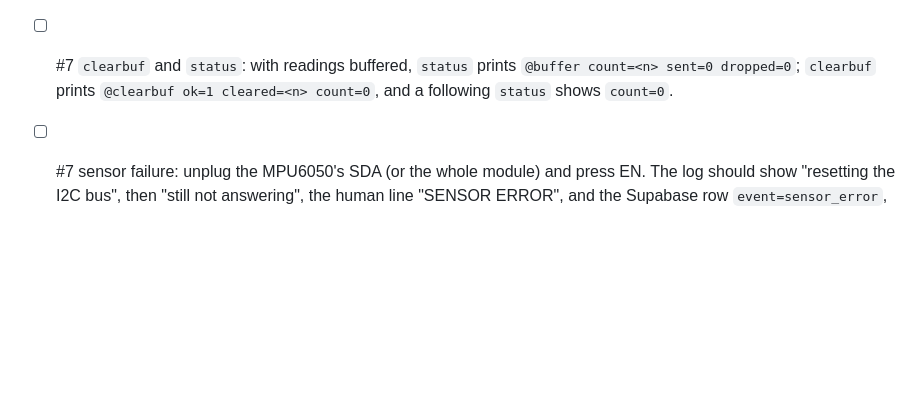
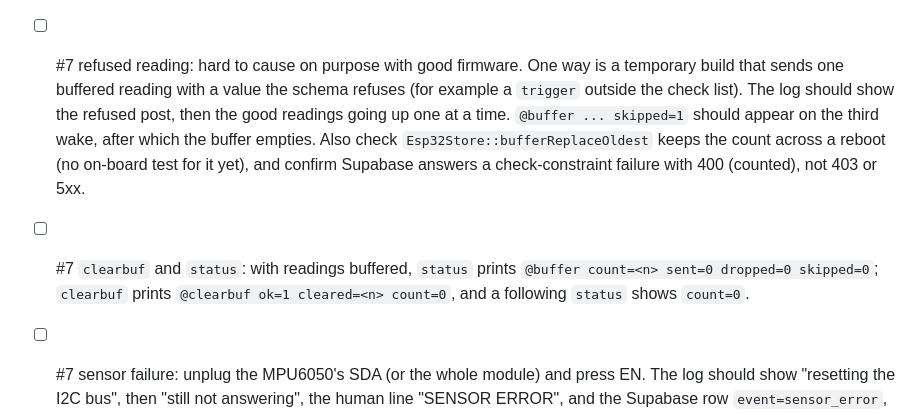
Before and after one commit to sol660/ESPSprint, a Markdown page: docs/improvements.md, the part around one of its changes. GitHub-like rendering; blank space fills up the shorter version.

```diff
--- a/docs/improvements.md
+++ b/docs/improvements.md
@@ -75,7 +75,8 @@ These need a decision from the installer.
 - [ ] #7 buffer survives a reboot: `pio test -e esp32dev -f embedded/test_buffer_reboot` (it builds; not run yet). The first run formats the LittleFS partition, which can take a few seconds. Also re-run `embedded/test_store_reboot` (NVS untouched, but the same flash).
 - [ ] #7 Supabase ignore-duplicates: with the live project, check a post with `?on_conflict=device_id,seq,boot_count` and `Prefer: resolution=ignore-duplicates` is accepted (201) with only the insert grant and the insert RLS policy, and that re-sending a row already there adds nothing and doesn't fail the post. `ON CONFLICT DO NOTHING` needs only the insert privilege, so no `schema.sql` change was made; if Supabase answers 401/403 here, report it before changing grants. `test_upload.py` (a single new row) should pass unchanged.
 - [ ] #7 manual outage (acceptance criterion): flash `esp32dev`, turn the router off for 2 h (8 wakes: `@upload ok=0`, `@buffer count=` going 1, 2, ... 8), then on. The next wake should print `@upload ok=1` and `@buffer count=0 sent=9 dropped=0`, and Supabase should hold every `seq` of that period exactly once (`select seq, count(*) from readings where boot_count = <n> group by seq having count(*) > 1` returns nothing). Faster on `esp32dev_hil` (30 s wakes).
-- [ ] #7 `clearbuf` and `status`: with readings buffered, `status` prints `@buffer count=<n> sent=0 dropped=0`; `clearbuf` prints `@clearbuf ok=1 cleared=<n> count=0`, and a following `status` shows `count=0`.
+- [ ] #7 refused reading: hard to cause on purpose with good firmware. One way is a temporary build that sends one buffered reading with a value the schema refuses (for example a `trigger` outside the check list). The log should show the refused post, then the good readings going up one at a time. `@buffer ... skipped=1` should appear on the third wake, after which the buffer empties. Also check `Esp32Store::bufferReplaceOldest` keeps the count across a reboot (no on-board test for it yet), and confirm Supabase answers a check-constraint failure with 400 (counted), not 403 or 5xx.
+- [ ] #7 `clearbuf` and `status`: with readings buffered, `status` prints `@buffer count=<n> sent=0 dropped=0 skipped=0`; `clearbuf` prints `@clearbuf ok=1 cleared=<n> count=0`, and a following `status` shows `count=0`.
 - [ ] #7 sensor failure: unplug the MPU6050's SDA (or the whole module) and press EN. The log should show "resetting the I2C bus", then "still not answering", the human line "SENSOR ERROR", and the Supabase row `event=sensor_error`, `stable=false`, with rssi/boot/reset/fw filled. Plug it back and press EN: a normal reading. Also check a wake with the sensor missing still fits the 45 s/105 s watchdog budgets (it should be quicker than a normal one).
 - [ ] #7 backlog timing: a full post is 25 rows (about 10 KB of JSON) and a wake sends at most 8 posts. Time a wake that sends a large backlog (for example 200 buffered on `esp32dev_hil`) and check it stays well inside the 105 s upload watchdog; lower `UPLOAD_MAX_BATCHES_PER_WAKE` if not. Also check heap: the post body is a `String` reserved for 25 × 640 bytes.
 - [ ] #9 dashboard, local: copy `dashboard/config.example.js` to `dashboard/config.js` with the real URL, public key and device id (`dashboard/README.md`), serve it (`python -m http.server 8000 --directory dashboard`) and open <http://localhost:8000/>. The status card should match the newest row of `real_readings`, and the browser console should show no errors. Only checked against made-up data so far.
```
Also changed, not shown: other parts of docs/improvements.md (+13 -4 lines).
